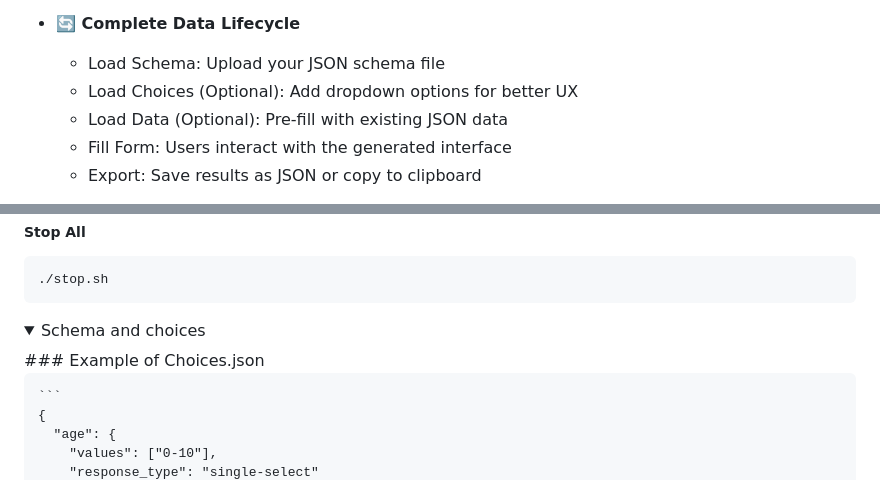
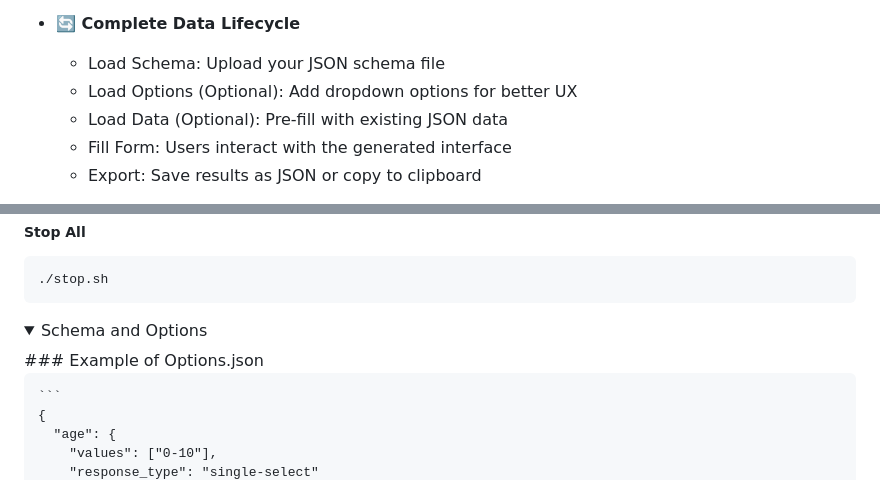
Before and after one commit to theAshokSharma/jsonDataBuilder, a Markdown page: README.md, 2 parts joined by grey strips. Rendered like a GitHub page; folded sections open.

Commit message:
update choices to options

````diff
--- a/README.md
+++ b/README.md
@@ -22,7 +22,7 @@ Introducing **JSON Data Builder** - a groundbreaking web application that bridge
 
 - **🔄 Complete Data Lifecycle**
     - Load Schema: Upload your JSON schema file
-    - Load Choices (Optional): Add dropdown options for better UX
+    - Load Options (Optional): Add dropdown options for better UX
     - Load Data (Optional): Pre-fill with existing JSON data
     - Fill Form: Users interact with the generated interface
     - Export: Save results as JSON or copy to clipboard
@@ -106,8 +106,8 @@ Transform your JSON schemas into beautiful, functional forms in minutes. Experie
 </details>
 
 <details>
-  <summary>Schema and choices</summary>
-    ### Example of Choices.json
+  <summary>Schema and Options</summary>
+    ### Example of Options.json
 
     ```
     {
````
